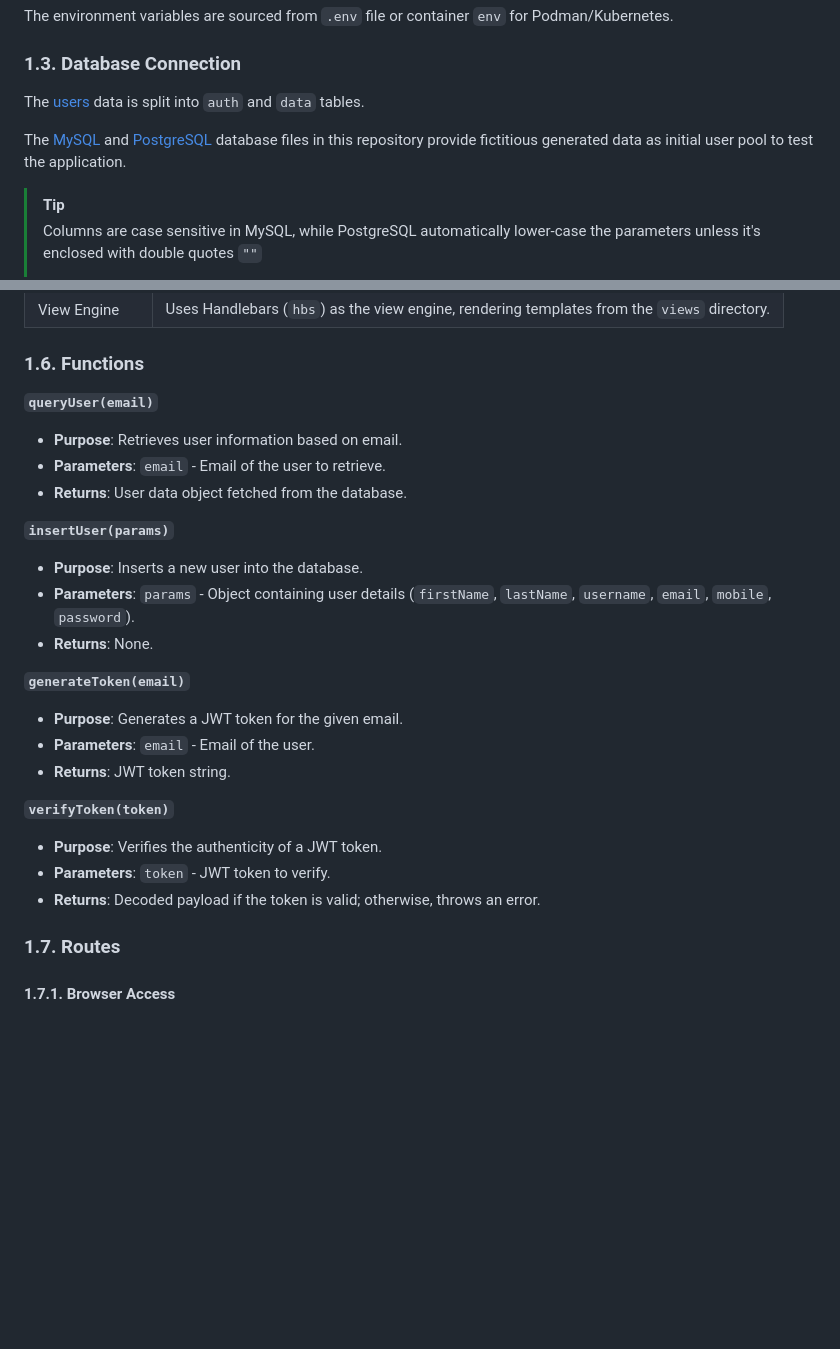
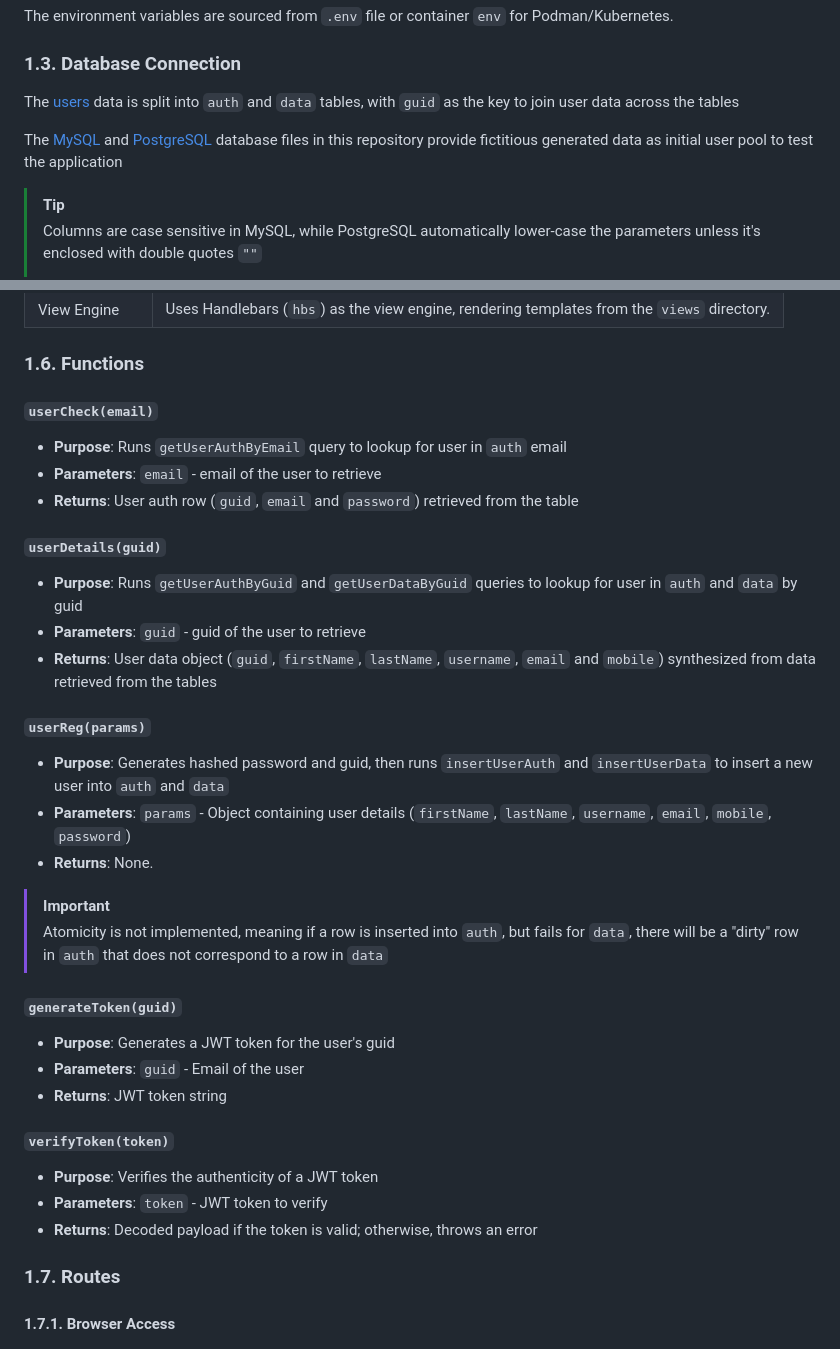
Before and after one commit to joetanx/usersapp, a Markdown page: README.md, 2 parts joined by grey strips. GitHub-like rendering; blank space fills up the shorter version.

```diff
--- a/README.md
+++ b/README.md
@@ -24,9 +24,9 @@ The environment variables are sourced from `.env` file or container `env` for Po
 
 ### 1.3. Database Connection
 
-The [users](users.md) data is split into `auth` and `data` tables.
+The [users](users.md) data is split into `auth` and `data` tables, with `guid` as the key to join user data across the tables
 
-The [MySQL](users.auth.my.sql) and [PostgreSQL](users.data.pg.sql) database files in this repository provide fictitious generated data as initial user pool to test the application.
+The [MySQL](users.auth.my.sql) and [PostgreSQL](users.data.pg.sql) database files in this repository provide fictitious generated data as initial user pool to test the application
 
 > [!Tip]
 >
@@ -69,25 +69,34 @@ The express server listens on port `3000` with the configurations below:
 
 ### 1.6. Functions
 
-**`queryUser(email)`**
-- **Purpose**: Retrieves user information based on email.
-- **Parameters**: `email` - Email of the user to retrieve.
-- **Returns**: User data object fetched from the database.
+#### `userCheck(email)`
+- **Purpose**: Runs `getUserAuthByEmail` query to lookup for user in `auth` email
+- **Parameters**: `email` - email of the user to retrieve
+- **Returns**: User auth row (`guid`, `email` and `password`) retrieved from the table
 
-**`insertUser(params)`**
-- **Purpose**: Inserts a new user into the database.
-- **Parameters**: `params` - Object containing user details (`firstName`, `lastName`, `username`, `email`, `mobile`, `password`).
+#### `userDetails(guid)`
+- **Purpose**: Runs `getUserAuthByGuid` and `getUserDataByGuid` queries to lookup for user in `auth` and `data` by guid
+- **Parameters**: `guid` - guid of the user to retrieve
+- **Returns**: User data object (`guid`, `firstName`, `lastName`, `username`, `email` and `mobile`) synthesized from data retrieved from the tables
+
+#### `userReg(params)`
+- **Purpose**: Generates hashed password and guid, then runs  `insertUserAuth` and `insertUserData` to insert a new user into `auth` and `data`
+- **Parameters**: `params` - Object containing user details (`firstName`, `lastName`, `username`, `email`, `mobile`, `password`)
 - **Returns**: None.
 
-**`generateToken(email)`**
-- **Purpose**: Generates a JWT token for the given email.
-- **Parameters**: `email` - Email of the user.
-- **Returns**: JWT token string.
+> [!Important]
+>
+> Atomicity is not implemented, meaning if a row is inserted into `auth`, but fails for `data`, there will be a "dirty" row in `auth` that does not correspond to a row in `data`
 
-**`verifyToken(token)`**
-- **Purpose**: Verifies the authenticity of a JWT token.
-- **Parameters**: `token` - JWT token to verify.
-- **Returns**: Decoded payload if the token is valid; otherwise, throws an error.
+#### `generateToken(guid)`
+- **Purpose**: Generates a JWT token for the user's guid
+- **Parameters**: `guid` - Email of the user
+- **Returns**: JWT token string
+
+#### `verifyToken(token)`
+- **Purpose**: Verifies the authenticity of a JWT token
+- **Parameters**: `token` - JWT token to verify
+- **Returns**: Decoded payload if the token is valid; otherwise, throws an error
 
 ### 1.7. Routes
 
```
